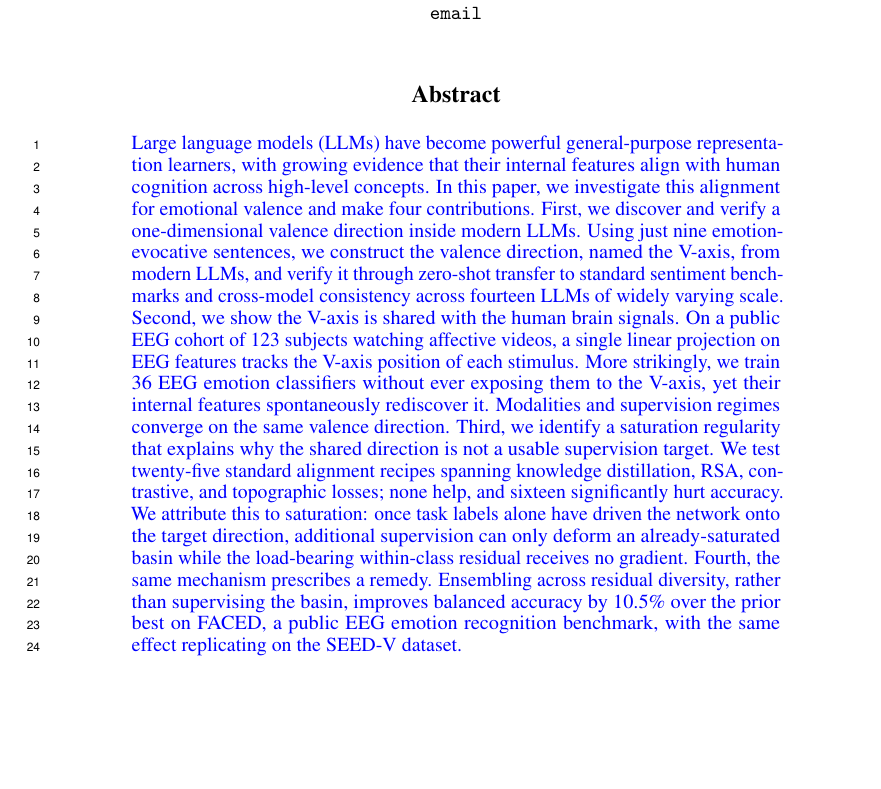
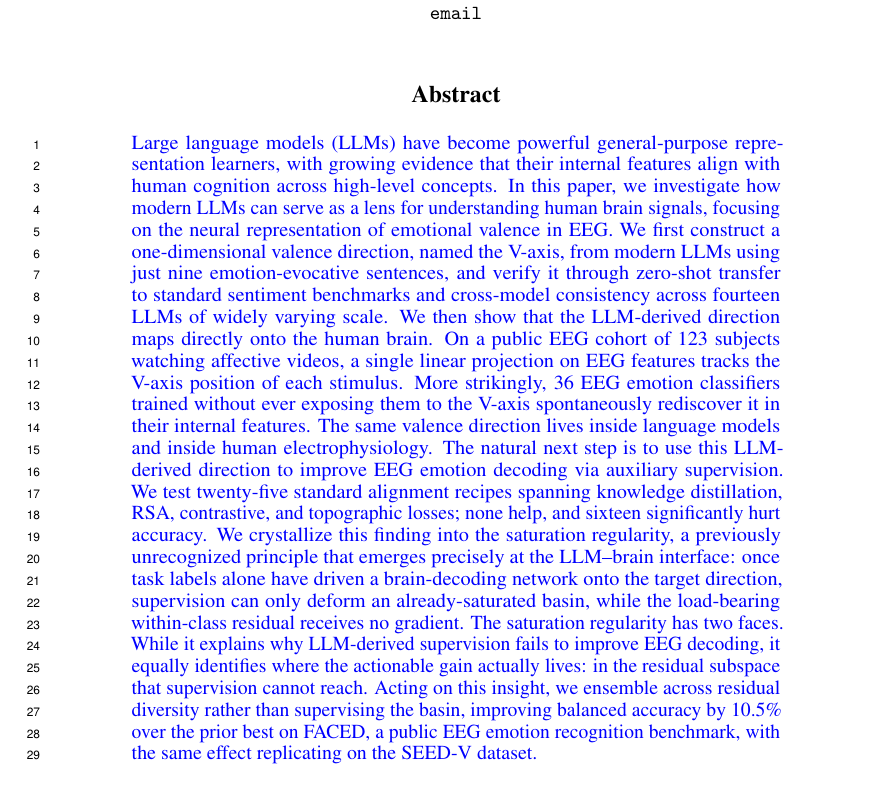
Before and after one commit to yradwan147/EEG_Emotion, a LaTeX paper (main.tex, which reads sections/00_abstract.tex): part of page 1 of 38, cut so that both start at the same text, the shorter picture padded with empty space. Compiled offline with pdfLaTeX.

Commit message:
Updates from Overleaf

```diff
--- a/sections/00_abstract.tex
+++ b/sections/00_abstract.tex
@@ -41,9 +41,8 @@
 % classifiers trained only on the $9$ emotion
 % labels. All claims replicate on a second public EEG dataset,
 % SEED-V~\citep{liu2022seedv} (Appendix~\ref{app:seedv-full}).
-\xuhui{Large language models (LLMs) have become powerful general-purpose representation learners, with growing evidence that their internal features align with human cognition across high-level concepts. In this paper, we investigate this alignment for emotional valence and make four contributions.
-First, we discover and verify a one-dimensional valence direction inside modern LLMs. Using just nine emotion-evocative sentences, we construct the valence direction, named the V-axis, from modern LLMs, and verify it through zero-shot transfer to standard sentiment benchmarks and cross-model consistency across fourteen LLMs of widely varying scale.
-Second, we show the V-axis is shared with the human brain signals. On a public EEG cohort of 123 subjects watching affective videos, a single linear projection on EEG features tracks the V-axis position of each stimulus. More strikingly, we train 36 EEG emotion classifiers without ever exposing them to the V-axis, yet their internal features spontaneously rediscover it. Modalities and supervision regimes converge on the same valence direction.
-Third, we identify a saturation regularity that explains why the shared direction is not a usable supervision target. We test twenty-five standard alignment recipes spanning knowledge distillation, RSA, contrastive, and topographic losses; none help, and sixteen significantly hurt accuracy. We attribute this to saturation: once task labels alone have driven the network onto the target direction, additional supervision can only deform an already-saturated basin while the load-bearing within-class residual receives no gradient.
-Fourth, the same mechanism prescribes a remedy. Ensembling across residual diversity, rather than supervising the basin, improves balanced accuracy by 10.5\% over the prior best on FACED, a public EEG emotion recognition benchmark, with the same effect replicating on the SEED-V dataset.}
+\xuhui{Large language models (LLMs) have become powerful general-purpose representation learners, with growing evidence that their internal features align with human cognition across high-level concepts. In this paper, we investigate how modern LLMs can serve as a lens for understanding human brain signals, focusing on the neural representation of emotional valence in EEG.
+We first construct a one-dimensional valence direction, named the V-axis, from modern LLMs using just nine emotion-evocative sentences, and verify it through zero-shot transfer to standard sentiment benchmarks and cross-model consistency across fourteen LLMs of widely varying scale. We then show that the LLM-derived direction maps directly onto the human brain. On a public EEG cohort of 123 subjects watching affective videos, a single linear projection on EEG features tracks the V-axis position of each stimulus. More strikingly, 36 EEG emotion classifiers trained without ever exposing them to the V-axis spontaneously rediscover it in their internal features. The same valence direction lives inside language models and inside human electrophysiology.
+The natural next step is to use this LLM-derived direction to improve EEG emotion decoding via auxiliary supervision. We test twenty-five standard alignment recipes spanning knowledge distillation, RSA, contrastive, and topographic losses; none help, and sixteen significantly hurt accuracy. We crystallize this finding into the saturation regularity, a previously unrecognized principle that emerges precisely at the LLM–brain interface: once task labels alone have driven a brain-decoding network onto the target direction, supervision can only deform an already-saturated basin, while the load-bearing within-class residual receives no gradient.
+The saturation regularity has two faces. While it explains why LLM-derived supervision fails to improve EEG decoding, it equally identifies where the actionable gain actually lives: in the residual subspace that supervision cannot reach. Acting on this insight, we ensemble across residual diversity rather than supervising the basin, improving balanced accuracy by 10.5\% over the prior best on FACED, a public EEG emotion recognition benchmark, with the same effect replicating on the SEED-V dataset.}
 \end{abstract}
```
